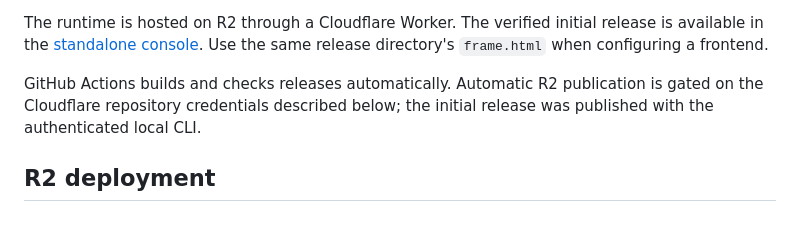
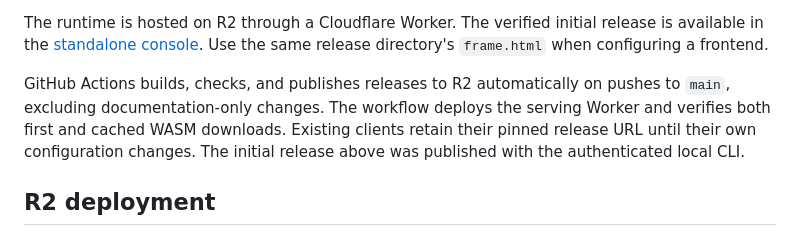
Before and after one commit to arteagabriel/hoggertype-simc-runtime, a Markdown page: README.md, the part around the change. Drawn GitHub-style.

Commit message:
Document verified automatic R2 deployments

```diff
--- a/README.md
+++ b/README.md
@@ -127,9 +127,11 @@ release is available in the
 [standalone console](https://hoggertype-simc-runtime.hoggertype-simc-runtime.workers.dev/releases/be38f13c1cf1358645137a4ce107dd6e568f25e0-2d9255799a881bc5/index.html).
 Use the same release directory's `frame.html` when configuring a frontend.
 
-GitHub Actions builds and checks releases automatically. Automatic R2 publication
-is gated on the Cloudflare repository credentials described below; the initial
-release was published with the authenticated local CLI.
+GitHub Actions builds, checks, and publishes releases to R2 automatically on
+pushes to `main`, excluding documentation-only changes. The workflow deploys
+the serving Worker and verifies both first and cached WASM downloads. Existing
+clients retain their pinned release URL until their own configuration changes.
+The initial release above was published with the authenticated local CLI.
 
 ## R2 deployment
 
```
